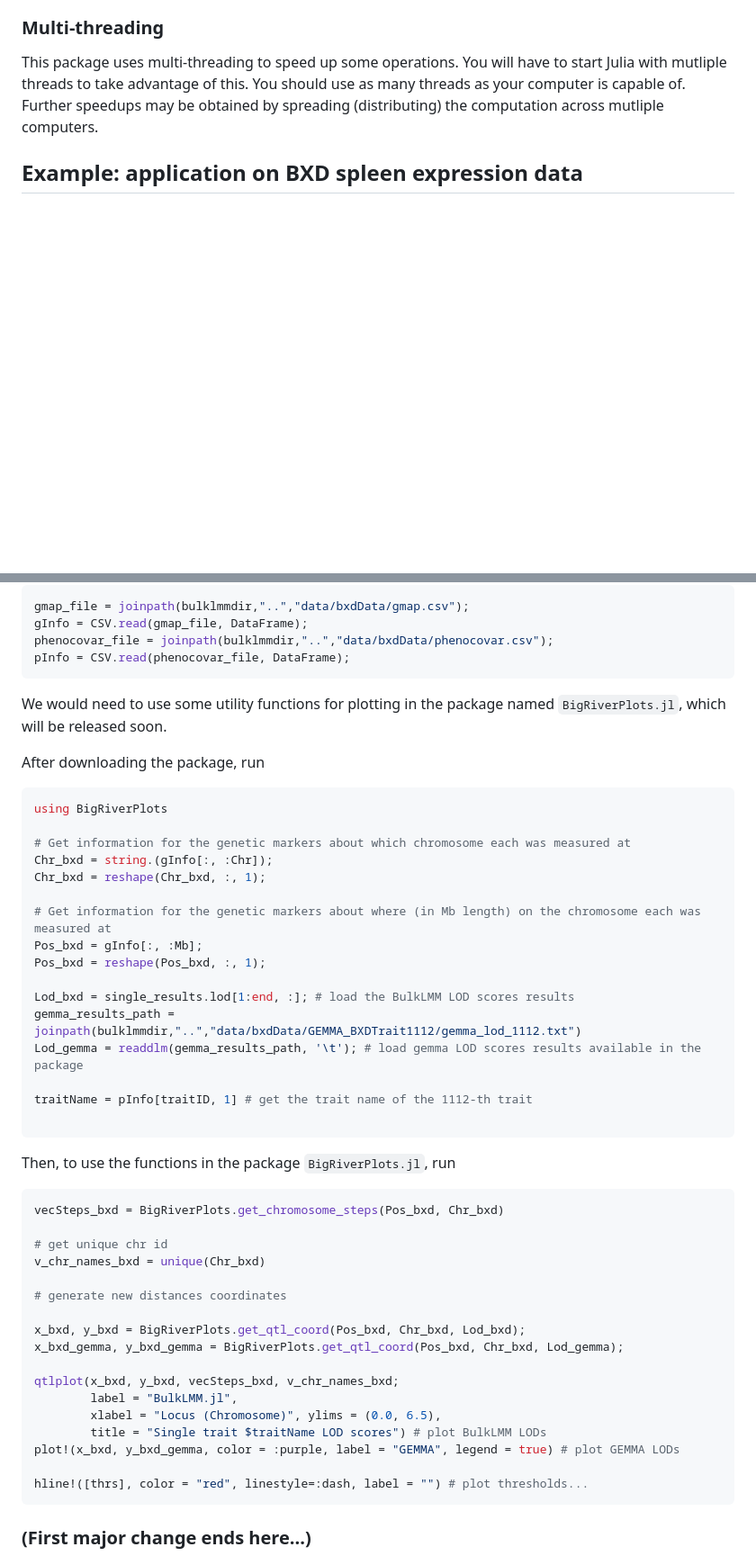
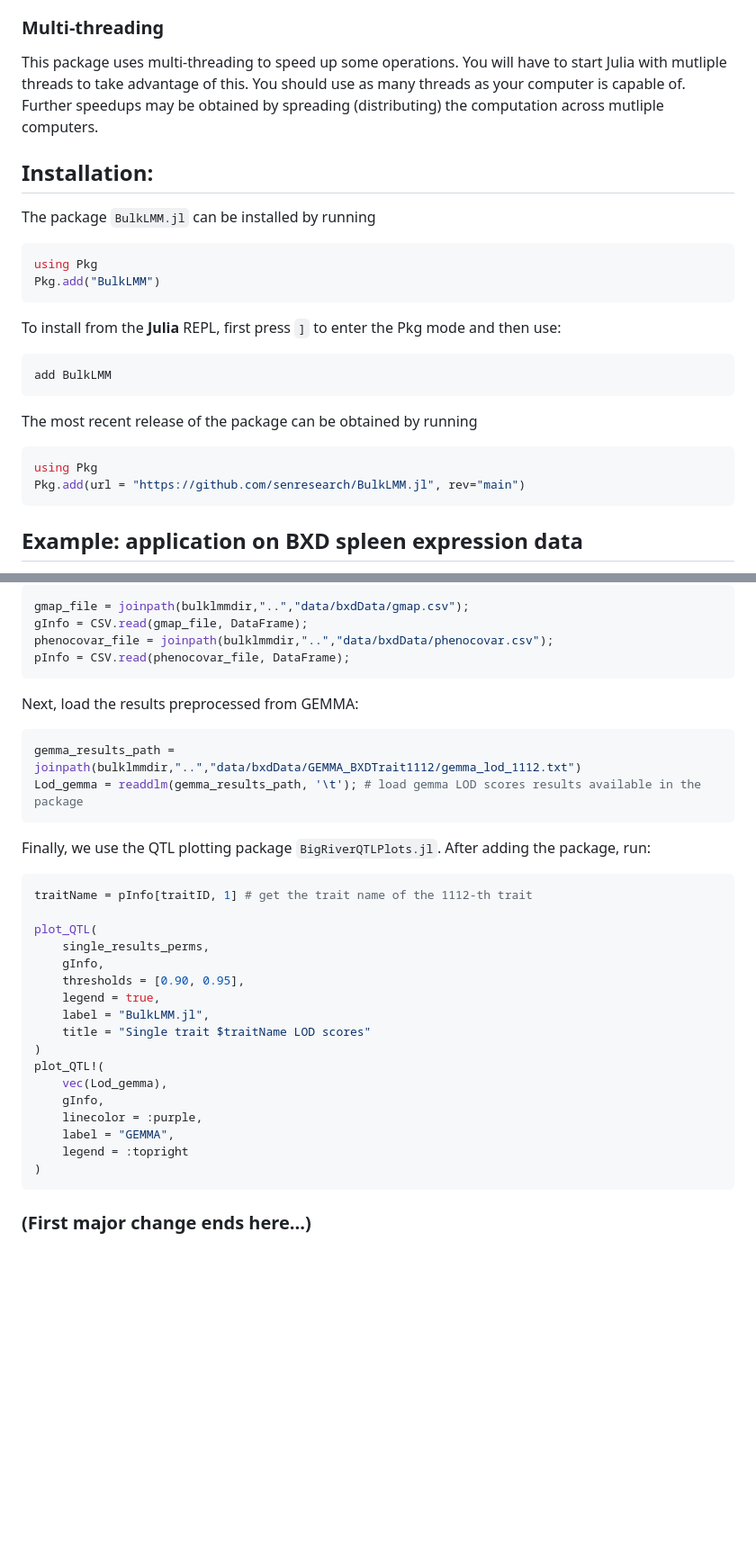
Before and after one commit to senresearch/BulkLMM.jl, a Markdown page: README.md, 2 parts joined by grey strips. Shown at 90% size. Drawn GitHub-style; blank space fills up the shorter version.

Commit message:
Updated text according to the functions in BigRiverQTLPlots.jl

````diff
--- a/README.md
+++ b/README.md
@@ -65,6 +67,29 @@ will have to start Julia with mutliple threads to take advantage of
 this.  You should use as many threads as your computer is capable of.
 Further speedups may be obtained by spreading (distributing) the
 computation across mutliple computers.
+
+## Installation:
+
+The package `BulkLMM.jl` can be installed by running
+
+```julia
+using Pkg
+Pkg.add("BulkLMM")
+```
+
+To install from the **Julia** REPL, first press `]` to enter the Pkg
+mode and then use:
+
+```
+add BulkLMM
+```
+
+The most recent release of the package can be obtained by running
+
+```julia
+using Pkg
+Pkg.add(url = "https://github.com/senresearch/BulkLMM.jl", rev="main")
+```
 
 ## Example: application on BXD spleen expression data
 
@@ -239,49 +264,32 @@ gInfo = CSV.read(gmap_file, DataFrame);
 phenocovar_file = joinpath(bulklmmdir,"..","data/bxdData/phenocovar.csv");
 pInfo = CSV.read(phenocovar_file, DataFrame);
 ```
+Next, load the results preprocessed from GEMMA:
 
-We would need to use some utility functions for plotting in the package named `BigRiverPlots.jl`, which will be released soon.
-
-After downloading the package, run
 ```julia
-using BigRiverPlots
-
-# Get information for the genetic markers about which chromosome each was measured at
-Chr_bxd = string.(gInfo[:, :Chr]);
-Chr_bxd = reshape(Chr_bxd, :, 1);
-
-# Get information for the genetic markers about where (in Mb length) on the chromosome each was measured at
-Pos_bxd = gInfo[:, :Mb];
-Pos_bxd = reshape(Pos_bxd, :, 1);
-
-Lod_bxd = single_results.lod[1:end, :]; # load the BulkLMM LOD scores results
 gemma_results_path = joinpath(bulklmmdir,"..","data/bxdData/GEMMA_BXDTrait1112/gemma_lod_1112.txt")
 Lod_gemma = readdlm(gemma_results_path, '\t'); # load gemma LOD scores results available in the package
+```
+Finally, we use the QTL plotting package  `BigRiverQTLPlots.jl`. After adding the package, run:
 
+```julia
 traitName = pInfo[traitID, 1] # get the trait name of the 1112-th trait
 
-```
-
-Then, to use the functions in the package `BigRiverPlots.jl`, run
-
-```julia
-vecSteps_bxd = BigRiverPlots.get_chromosome_steps(Pos_bxd, Chr_bxd)
-
-# get unique chr id
-v_chr_names_bxd = unique(Chr_bxd)
-
-# generate new distances coordinates
-
-x_bxd, y_bxd = BigRiverPlots.get_qtl_coord(Pos_bxd, Chr_bxd, Lod_bxd);
-x_bxd_gemma, y_bxd_gemma = BigRiverPlots.get_qtl_coord(Pos_bxd, Chr_bxd, Lod_gemma);
-
-qtlplot(x_bxd, y_bxd, vecSteps_bxd, v_chr_names_bxd;
-        label = "BulkLMM.jl",
-        xlabel = "Locus (Chromosome)", ylims = (0.0, 6.5),
-        title = "Single trait $traitName LOD scores") # plot BulkLMM LODs
-plot!(x_bxd, y_bxd_gemma, color = :purple, label = "GEMMA", legend = true) # plot GEMMA LODs
-
-hline!([thrs], color = "red", linestyle=:dash, label = "") # plot thresholds...
+plot_QTL(
+	single_results_perms,
+	gInfo,
+	thresholds = [0.90, 0.95],
+	legend = true,
+	label = "BulkLMM.jl",
+	title = "Single trait $traitName LOD scores"
+)
+plot_QTL!(
+	vec(Lod_gemma),
+	gInfo,
+	linecolor = :purple,
+	label = "GEMMA",
+	legend = :topright
+)
 ```
 
 ### (First major change ends here...)
````
Also changed, not shown: other parts of README.md (+6 -36 lines).
